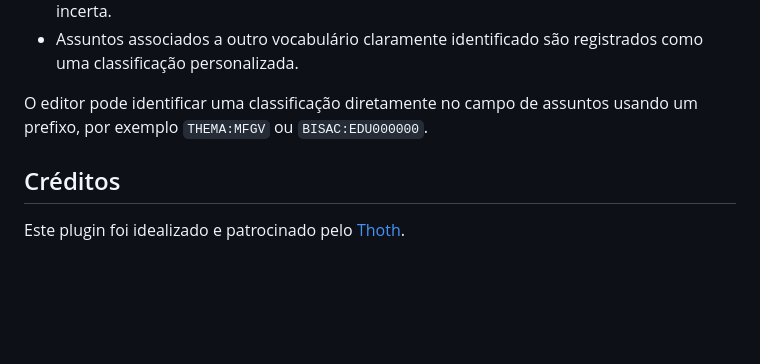
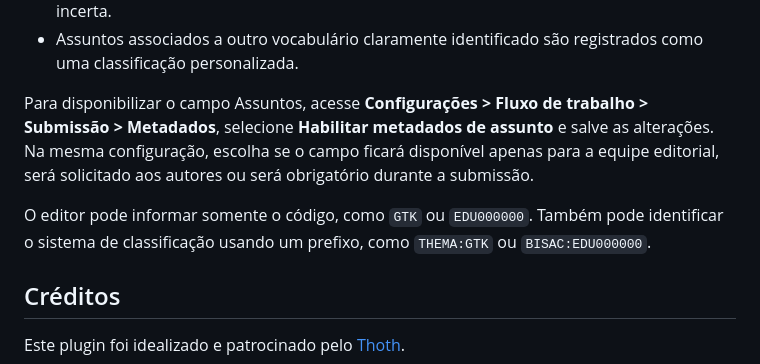
Before and after one commit to thoth-pub/thoth-omp-plugin, a Markdown page: docs/README-pt_BR.md, the part around the change. Drawn GitHub-style; folded sections open; blank space fills up the shorter version.

```diff
--- a/docs/README-pt_BR.md
+++ b/docs/README-pt_BR.md
@@ -194,8 +194,13 @@ O OMP oferece duas formas complementares de descrever uma publicação:
 - Assuntos associados a outro vocabulário claramente identificado são registrados como uma classificação
   personalizada.
 
-O editor pode identificar uma classificação diretamente no campo de assuntos usando um prefixo, por exemplo
-`THEMA:MFGV` ou `BISAC:EDU000000`.
+Para disponibilizar o campo Assuntos, acesse **Configurações > Fluxo de trabalho > Submissão > Metadados**,
+selecione **Habilitar metadados de assunto** e salve as alterações. Na mesma configuração, escolha se o campo
+ficará disponível apenas para a equipe editorial, será solicitado aos autores ou será obrigatório durante a
+submissão.
+
+O editor pode informar somente o código, como `GTK` ou `EDU000000`. Também pode identificar o sistema de
+classificação usando um prefixo, como `THEMA:GTK` ou `BISAC:EDU000000`.
 
 </details>
 
```
Also changed, not shown: README.md (+6 -2 lines), docs/README-es.md (+6 -2 lines).
